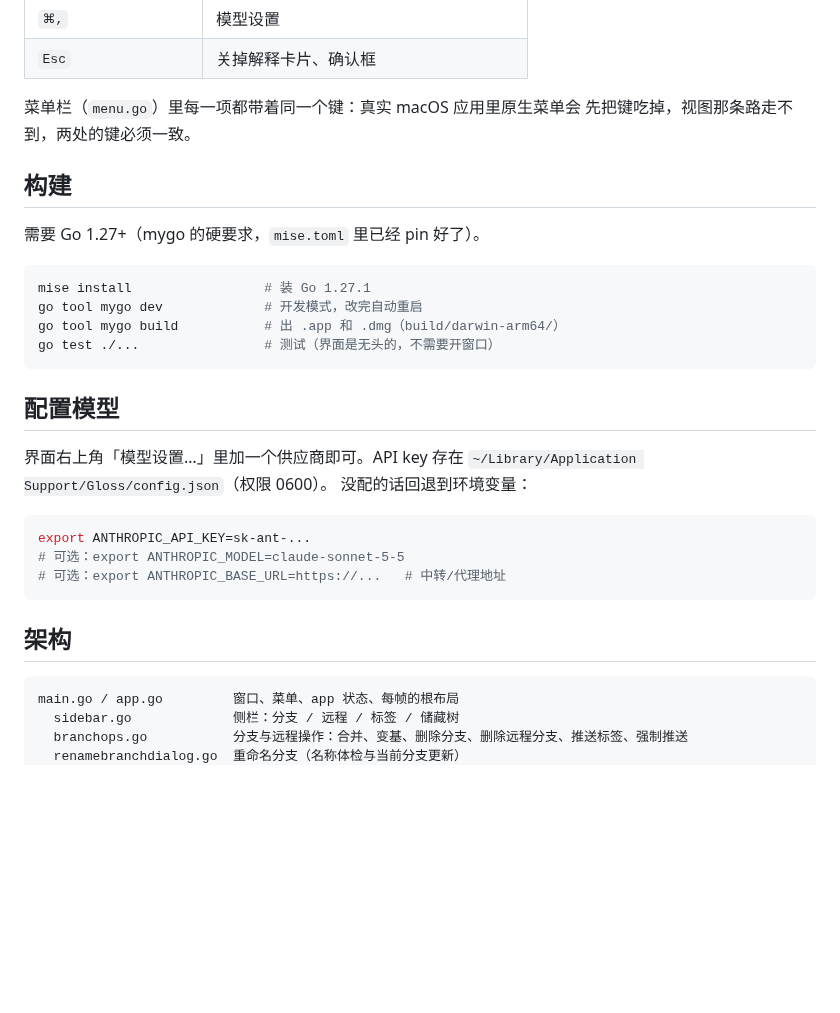
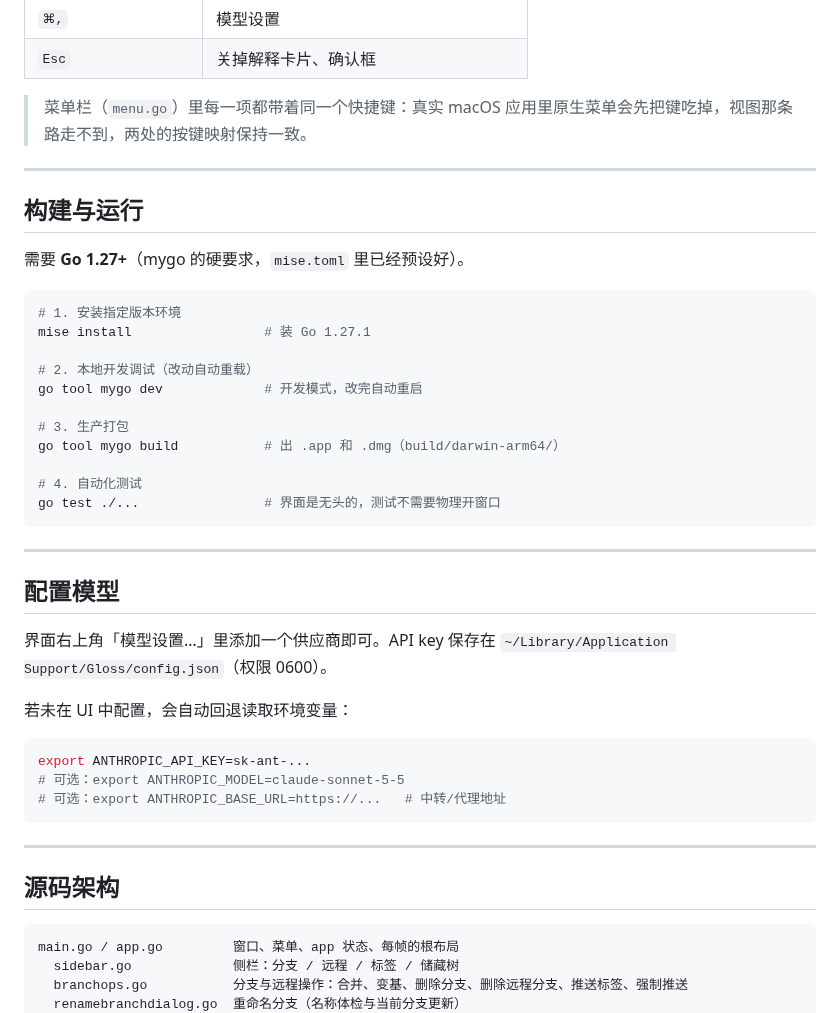
Before and after one commit to CarlOpenLab/Gloss, a Markdown page: README.md, the part around one of its changes. Drawn GitHub-style; blank space fills up the shorter version.

````diff
--- a/README.md
+++ b/README.md
@@ -49,25 +105,35 @@ review 别人（或 AI）写的大量的代码时，哪里不懂点哪里，AI
 | `⌘,` | 模型设置 |
 | `Esc` | 关掉解释卡片、确认框 |
 
-菜单栏（`menu.go`）里每一项都带着同一个键：真实 macOS 应用里原生菜单会
-先把键吃掉，视图那条路走不到，两处的键必须一致。
+> 菜单栏（`menu.go`）里每一项都带着同一个快捷键：真实 macOS 应用里原生菜单会先把键吃掉，视图那条路走不到，两处的按键映射保持一致。
 
-## 构建
+---
 
-需要 Go 1.27+（mygo 的硬要求，`mise.toml` 里已经 pin 好了）。
+## 构建与运行
+
+需要 **Go 1.27+**（mygo 的硬要求，`mise.toml` 里已经预设好）。
 
 ```bash
+# 1. 安装指定版本环境
 mise install                 # 装 Go 1.27.1
+
+# 2. 本地开发调试（改动自动重载）
 go tool mygo dev             # 开发模式，改完自动重启
+
+# 3. 生产打包
 go tool mygo build           # 出 .app 和 .dmg（build/darwin-arm64/）
-go test ./...                # 测试（界面是无头的，不需要开窗口）
+
+# 4. 自动化测试
+go test ./...                # 界面是无头的，测试不需要物理开窗口
 ```
+
+---
 
 ## 配置模型
 
-界面右上角「模型设置…」里加一个供应商即可。API key 存在
-`~/Library/Application Support/Gloss/config.json`（权限 0600）。
-没配的话回退到环境变量：
+界面右上角「模型设置…」里添加一个供应商即可。API key 保存在 `~/Library/Application Support/Gloss/config.json`（权限 0600）。
+
+若未在 UI 中配置，会自动回退读取环境变量：
 
 ```bash
 export ANTHROPIC_API_KEY=sk-ant-...
@@ -75,7 +141,9 @@ export ANTHROPIC_API_KEY=sk-ant-...
 # 可选：export ANTHROPIC_BASE_URL=https://...   # 中转/代理地址
 ```
 
-## 架构
+---
+
+## 源码架构
 
 ```
 main.go / app.go         窗口、菜单、app 状态、每帧的根布局
````
Also changed, not shown: other parts of README.md (+87 -30 lines), resources/screenshot-dark.png (added), resources/screenshot-light.png (added), 2 other files.
